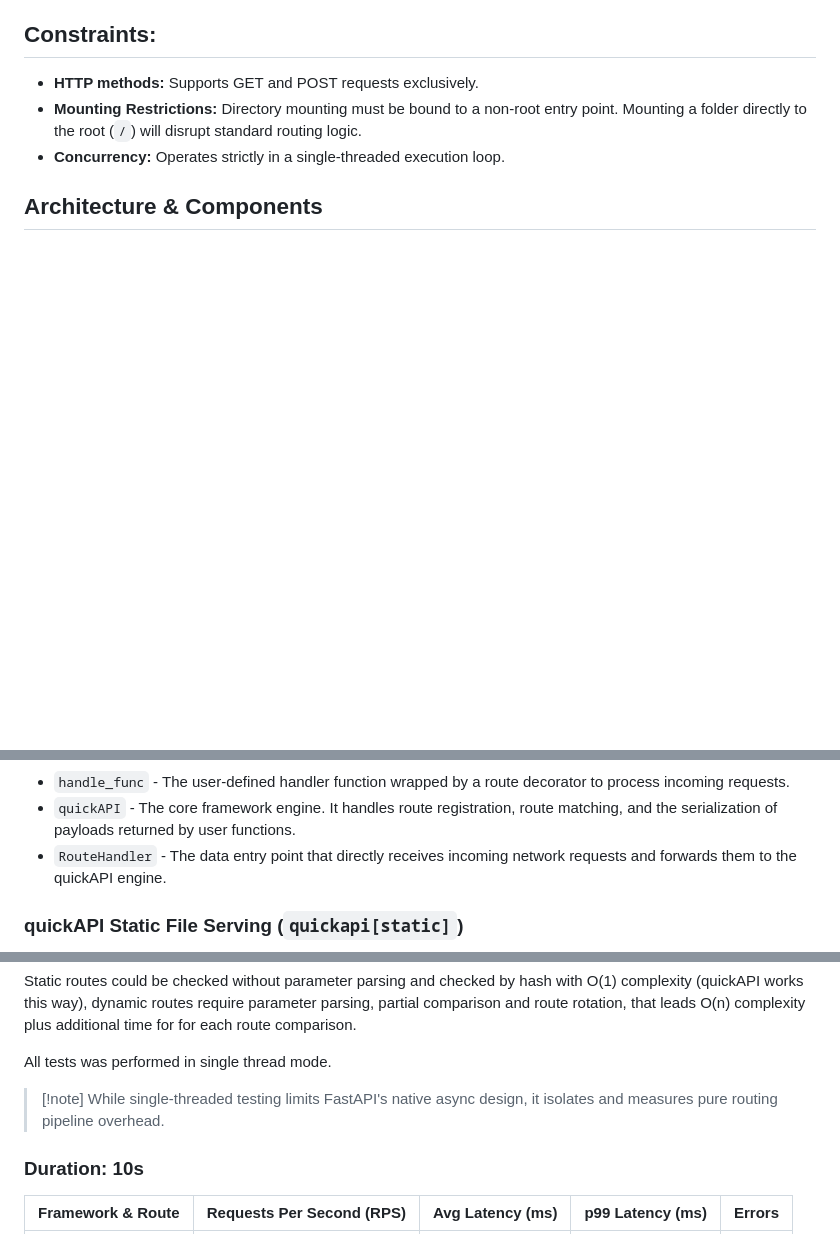
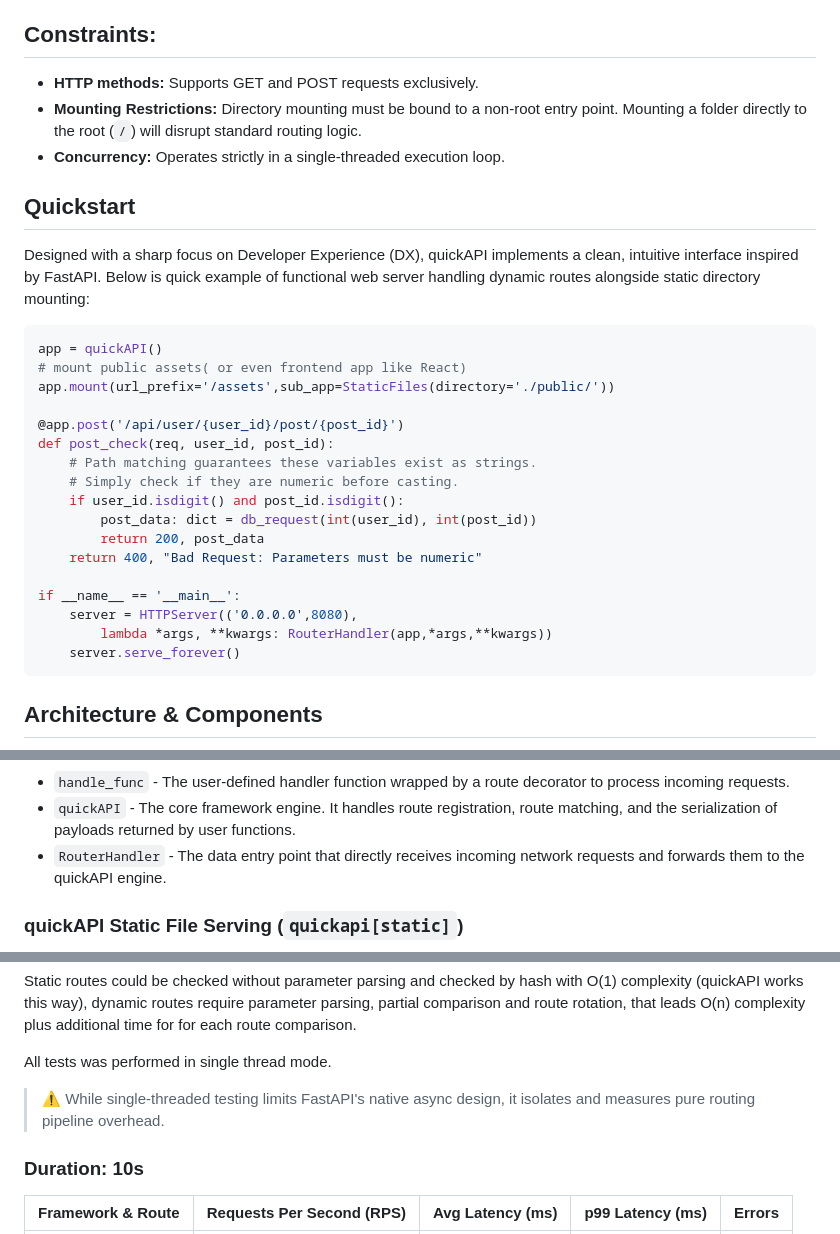
Before and after one commit to enji-hex/quickAPI, a Markdown page: README.md, 3 parts joined by grey strips. Drawn GitHub-style; blank space fills up the shorter version.

Commit message:
finally good README

````diff
--- a/README.md
+++ b/README.md
@@ -20,6 +19,30 @@ highly optimized version of that paradigm with absolute minimum of code footprin
 - **Mounting Restrictions:** Directory mounting must be bound to a non-root entry point. Mounting a folder directly to the root (`/`) will disrupt standard routing logic.
 - **Concurrency:** Operates strictly in a single-threaded execution loop.
 
+## Quickstart
+
+Designed with a sharp focus on Developer Experience (DX), quickAPI implements a clean, intuitive interface inspired by FastAPI. Below is quick example of functional web server handling dynamic routes alongside static directory mounting:
+
+```python
+app = quickAPI()
+# mount public assets( or even frontend app like React)
+app.mount(url_prefix='/assets',sub_app=StaticFiles(directory='./public/'))
+
+@app.post('/api/user/{user_id}/post/{post_id}')
+def post_check(req, user_id, post_id):
+    # Path matching guarantees these variables exist as strings.
+    # Simply check if they are numeric before casting.
+    if user_id.isdigit() and post_id.isdigit():
+        post_data: dict = db_request(int(user_id), int(post_id))
+        return 200, post_data
+    return 400, "Bad Request: Parameters must be numeric"
+
+if __name__ == '__main__':
+    server = HTTPServer(('0.0.0.0',8080),
+        lambda *args, **kwargs: RouterHandler(app,*args,**kwargs))
+    server.serve_forever()
+```
+
 ## Architecture & Components
 
 ```mermaid
@@ -29,7 +52,7 @@ H(handle_func) --> Q(quickAPI) --> R(RouteHandler)
 
 - `handle_func` - The user-defined handler function wrapped by a route decorator to process incoming requests.
 - `quickAPI` - The core framework engine. It handles route registration, route matching, and the serialization of payloads returned by user functions.
-- `RouteHandler` - The data entry point that directly receives incoming network requests and forwards them to the quickAPI engine.
+- `RouterHandler` - The data entry point that directly receives incoming network requests and forwards them to the quickAPI engine.
 
 
 ### quickAPI Static File Serving (`quickapi[static]`)
@@ -66,7 +89,7 @@ that leads O(n) complexity plus additional time for for each route comparison.
 
 All tests was performed in single thread mode.
 
-> [!note] While single-threaded testing limits FastAPI's native async design, it isolates and measures pure routing pipeline overhead.
+> ⚠️ While single-threaded testing limits FastAPI's native async design, it isolates and measures pure routing pipeline overhead.
 
 ### Duration: 10s
 
````
Also changed, not shown: other parts of README.md (+1 -2 lines).
